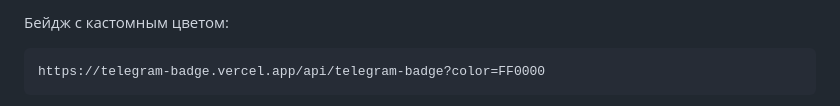
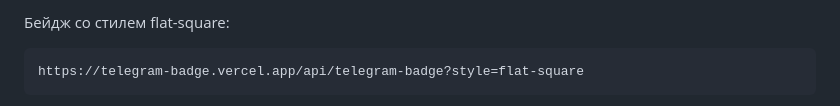
Before and after one commit to chatman-media/telegram-badge, a Markdown page: README.ru.md, the part around one of its changes. Rendered like a GitHub page.

````diff
--- a/README.ru.md
+++ b/README.ru.md
@@ -106,5 +108,5 @@ https://telegram-badge.vercel.app/api/telegram-badge?label=Our%20Group
 
-Бейдж с кастомным цветом:
+Бейдж со стилем flat-square:
 ```
-https://telegram-badge.vercel.app/api/telegram-badge?color=FF0000
+https://telegram-badge.vercel.app/api/telegram-badge?style=flat-square
 ```
````
Also changed, not shown: other parts of README.ru.md (+25 -8 lines), README.md (+26 -9 lines).
